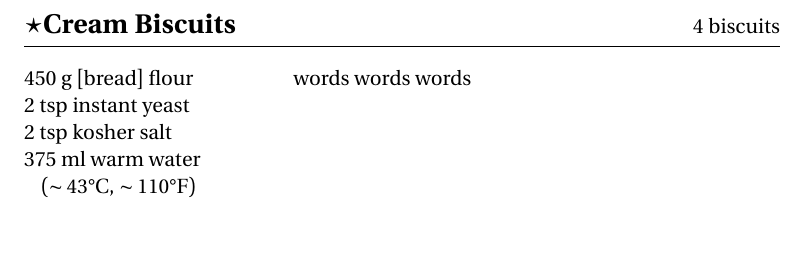
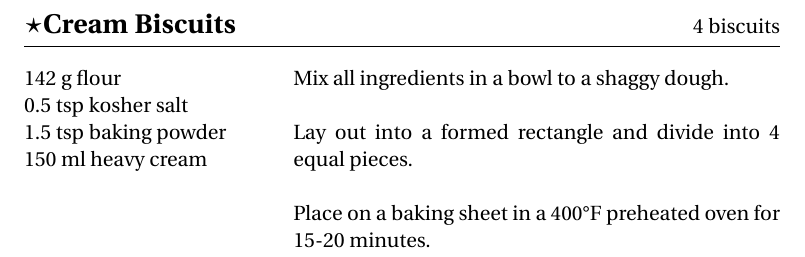
Before and after one commit to dpasut/cookbook, a LaTeX document (main.tex, which reads recipes/cream_biscuits.tex): part of page 8 of 29, cut so that both start at the same text. Compiled offline with pdfLaTeX.

Commit message:
Add Cream Biscuits recipe.

```diff
--- a/recipes/cream_biscuits.tex
+++ b/recipes/cream_biscuits.tex
@@ -1,9 +1,13 @@
 \begin{recipe}{\texorpdfstring{$\star$}{str}Cream Biscuits}{4 biscuits}{}
 
-    \Ing{450 g [bread] flour}
-    \Ing{2 tsp instant yeast}
-    \Ing{2 tsp kosher salt}
-    \Ing{375 ml warm water ($\sim43 \degree$C, $ \sim110 \degree$F)}
+    \Ing{142 g flour}
+    \Ing{0.5 tsp kosher salt}
+    \Ing{1.5 tsp baking powder}
+    \Ing{150 ml heavy cream}
 
-    words words words
+    Mix all ingredients in a bowl to a shaggy dough.\\
+
+    Lay out into a formed rectangle and divide into 4 equal pieces.\\
+
+    Place on a baking sheet in a $400\degree$F preheated oven for 15-20 minutes.
 \end{recipe}
```
